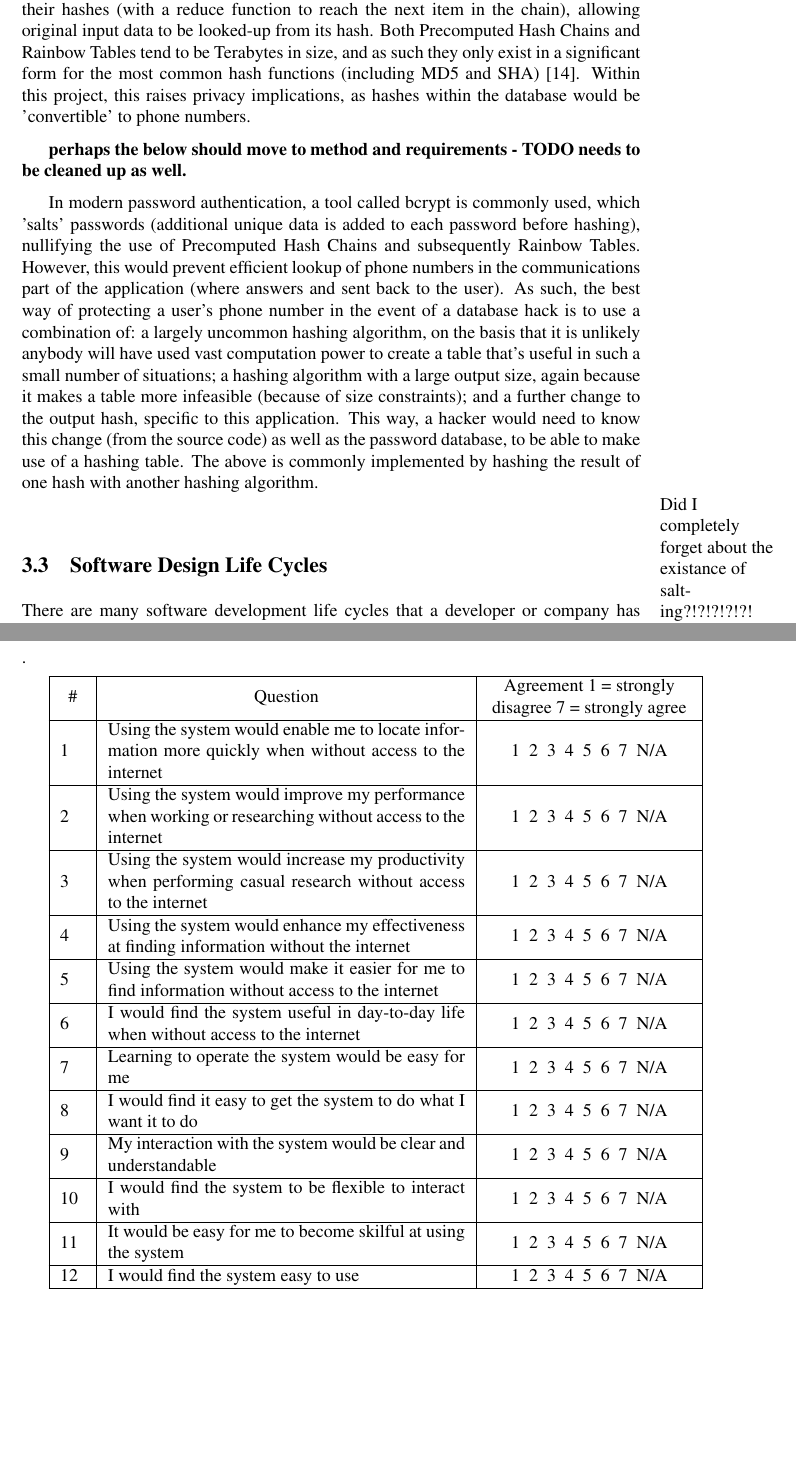
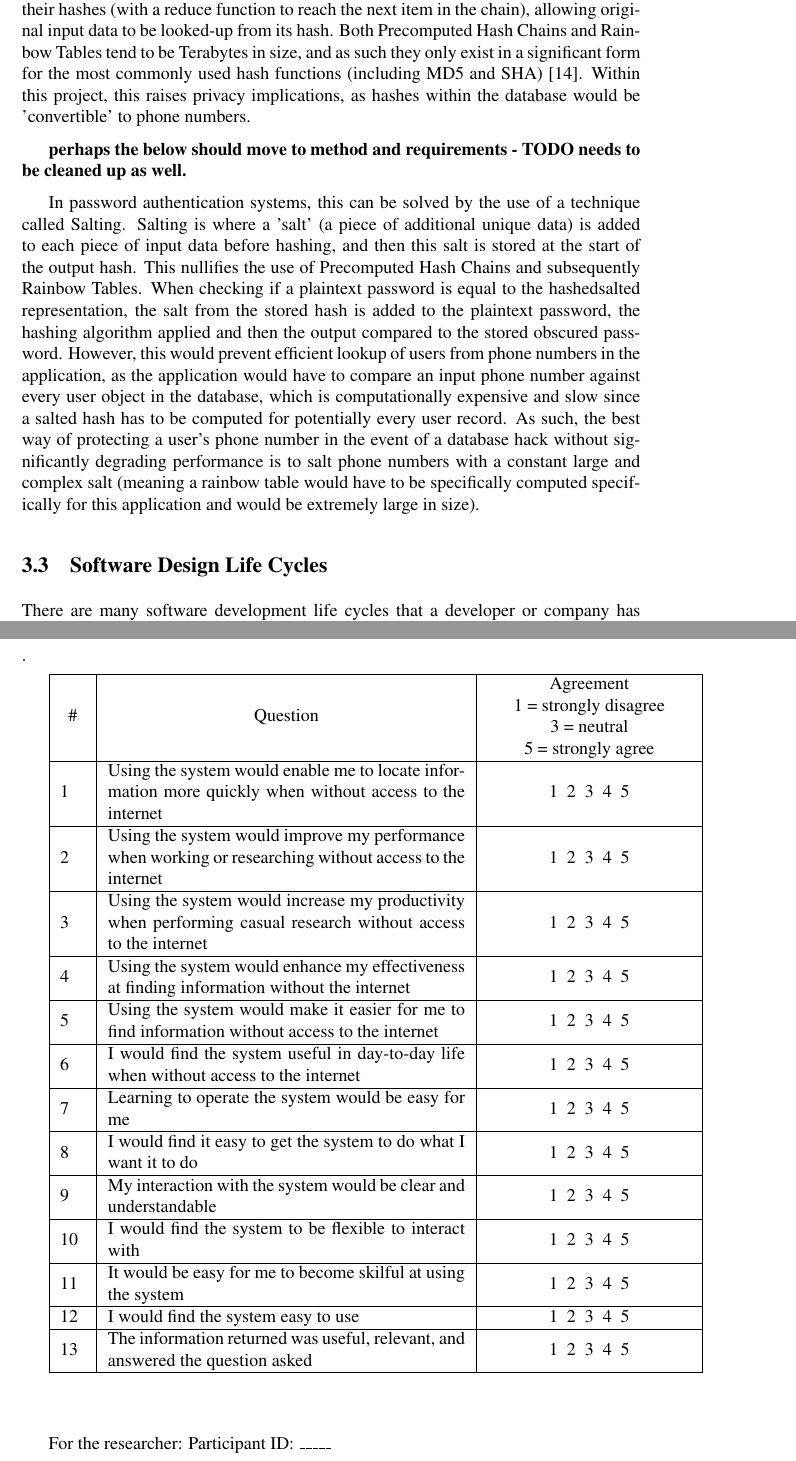
Before and after one commit to samheather/Dissertation, a LaTeX paper (Report/Report.tex): two parts of pages 19 and 47 of 47 before the commit and two parts of pages 19 and 48 of 48 after it, joined at a grey line, cut so that both start at the same text, the shorter picture padded with empty space. Compiled offline with pdfLaTeX.

Commit message:
Re-writing rubbish on hashing

```diff
--- a/Report/Report.tex
+++ b/Report/Report.tex
@@ -262,13 +260,11 @@ Two properties that this project does need from its hashing algorithm are collis
 
 Irreversibility is a necessary property of the hashing algorithm chosen for this project.  This ensures that the key used in the database cannot be used to retrieve the phone number of the user, thus protecting their identity.  Commonly used hashing algorithm families, such as the MD family (e.g. MD5) and SHA family are all designed to be one-way~\cite{schneierCryptanalysisMD5SHA}\footnote{Bruce Schneier is a fellow at Harvard's Berkman center for internet and society.  He has been posting regularly for his newsletter and then blog since 1998 (over 16 years) and has published material related to this field throughout this time.  He has been involved in the creation of other cryptographic algorithms, such as the Skein hashing algorithm, blowfish block cipher, so may have a vested interest in dis-crediting other algorithms such as MD5 and SHA.  However, the essay cited above is written as a result of the Crypto 2004 Conference in California, Schneier has a world-renowned reputation for cryptography and computer security and the algorithm that he suggests should be used at the end is not one that he has involvement in.  For these reasons, I believe this source is reliable.}.
 
-Although hashing algorithms are computationally one-way, they can suffer from another type of vulnerability affecting the security of the original input data.  When hashes are used for short strings of information (passwords, for example), a simple way to try and retrieve the original data is to compute a dictionary of the hashes of lots of common passwords, from which matches can be found.  This idea has been extended to produce Precomputed Hash Chains and subsequently Rainbow Tables.  These are highly efficient data structures that consist of chains of processed input messages and their hashes (with a reduce function to reach the next item in the chain), allowing original input data to be looked-up from its hash.  Both Precomputed Hash Chains and Rainbow Tables tend to be Terabytes in size, and as such they only exist in a significant form for the most common hash functions (including MD5 and SHA)~\cite{Teat:2011:SCH:2016039.2016072}.  Within this project, this raises privacy implications, as hashes within the database would be 'convertible' to phone numbers.
+Although hashing algorithms are computationally one-way, they can suffer from another type of vulnerability affecting the security of the original input data.  When hashes are used for short strings of information (passwords, for example), a simple way to try and retrieve the original data is to compute a dictionary of the hashes of lots of common passwords, from which matches can be found.  This idea has been extended to produce Precomputed Hash Chains and subsequently Rainbow Tables.  These are highly efficient data structures that consist of chains of processed input messages and their hashes (with a reduce function to reach the next item in the chain), allowing original input data to be looked-up from its hash.  Both Precomputed Hash Chains and Rainbow Tables tend to be Terabytes in size, and as such they only exist in a significant form for the most commonly used hash functions (including MD5 and SHA)~\cite{Teat:2011:SCH:2016039.2016072}.  Within this project, this raises privacy implications, as hashes within the database would be 'convertible' to phone numbers.
 
 {\bf perhaps the below should move to method and requirements - TODO needs to be cleaned up as well.}
 
-In modern password authentication, a tool called bcrypt is commonly used, which 'salts' passwords (additional unique data is added to each password before hashing), nullifying the use of Precomputed Hash Chains and subsequently Rainbow Tables.  However, this would prevent efficient lookup of phone numbers in the communications part of the application (where answers and sent back to the user).  As such, the best way of protecting a user's phone number in the event of a database hack is to use a combination of: a largely uncommon hashing algorithm, on the basis that it is unlikely anybody will have used vast computation power to create a table that's useful in such a small number of situations; a hashing algorithm with a large output size, again because it makes a table more infeasible (because of size constraints); and a further change to the output hash, specific to this application.  This way, a hacker would need to know this change (from the source code) as well as the password database, to be able to make use of a hashing table.  The above is commonly implemented by hashing the result of one hash with another hashing algorithm.
-
-\marginnote{Did I completely forget about the existance of salting?!?!?!?!?!}
+In password authentication systems, this can be solved by the use of a technique called Salting.  Salting is where a 'salt' (a piece of additional unique data) is added to each piece of input data before hashing, and then this salt is stored at the start of the output hash.  This nullifies the use of Precomputed Hash Chains and subsequently Rainbow Tables. When checking if a plaintext password is equal to the hashed&salted representation, the salt from the stored hash is added to the plaintext password, the hashing algorithm applied and then the output compared to the stored obscured password. However, this would prevent efficient lookup of users from phone numbers in the application, as the application would have to compare an input phone number against every user object in the database, which is computationally expensive and slow since a salted hash has to be computed for potentially every user record.  As such, the best way of protecting a user's phone number in the event of a database hack without significantly degrading performance is to salt phone numbers with a constant large and complex salt (meaning a rainbow table would have to be specifically computed specifically for this application and would be extremely large in size).
 
 \subsection{Software Design Life Cycles}
 There are many software development life cycles that a developer or company has available to choose from.  Four common ones include the Waterfall Model~\cite{royce1970managing-FirstDescriptionOfWaterFallModelNotByName}, Iterative Model~\cite{briefHistoryOfIncrementalAndIterativeSoftwareDevelopment}\footnote{Iterative development came together from many concepts dating back to 1957.  There was no single paper that initially presented the entire concept, but this paper gives a summary of how the various concepts came together into the current Iterative Development model.}, Spiral Model~\cite{spiralModelSoftwareDevelopment} and the Agile Development Model~\cite{beck2001agile}\footnote{The Agile Manifesto brought together a group of Agile Methods which had been in use since the mid-1990's into a single concept - that of Agile Development.}.\marginnote{Lilian: Do I need to reference that these are common?}  In order to choose which life cycle suits this project best, research into all four has been carried out.
@@ -747,70 +745,79 @@ $\square$ The Researcher has treated me with respect and answered all of my ques
 \hline
 \centering \# &
 \centering Question &
-\centering Agreement 1 = strongly disagree 7 = strongly agree \tabularnewline
+\centering Agreement \\ 1 = strongly disagree \\ 3 = neutral \\ 5 = strongly agree \tabularnewline
 \hline
 1  &
 Using the system would enable me to locate information more quickly when without access to the internet  &
-1 \ 2 \ 3 \ 4 \ 5 \ 6 \ 7 \ N/A
+1 \ 2 \ 3 \ 4 \ 5
 \tabularnewline
 \hline
 2  &
 Using the system would improve my performance when working or researching without access to the internet  &
-1 \ 2 \ 3 \ 4 \ 5 \ 6 \ 7 \ N/A
+1 \ 2 \ 3 \ 4 \ 5
 \tabularnewline
 \hline
 3  &
 Using the system would increase my productivity when performing casual research without access to the internet  &
-1 \ 2 \ 3 \ 4 \ 5 \ 6 \ 7 \ N/A
+1 \ 2 \ 3 \ 4 \ 5
 \tabularnewline
 \hline
 4  &
 Using the system would enhance my effectiveness at finding information without the internet  &
-1 \ 2 \ 3 \ 4 \ 5 \ 6 \ 7 \ N/A
+1 \ 2 \ 3 \ 4 \ 5
 \tabularnewline
 \hline
 5  &
 Using the system would make it easier for me to find information without access to the internet  &
-1 \ 2 \ 3 \ 4 \ 5 \ 6 \ 7 \ N/A
+1 \ 2 \ 3 \ 4 \ 5
 \tabularnewline
 \hline
 6  &
 I would find the system useful in day-to-day life when without access to the internet  &
-1 \ 2 \ 3 \ 4 \ 5 \ 6 \ 7 \ N/A
+1 \ 2 \ 3 \ 4 \ 5
 \tabularnewline
 \hline
 7  &
 Learning to operate the system would be easy for me  &
-1 \ 2 \ 3 \ 4 \ 5 \ 6 \ 7 \ N/A
+1 \ 2 \ 3 \ 4 \ 5
 \tabularnewline
 \hline
 8  &
 I would find it easy to get the system to do what I want it to do  &
-1 \ 2 \ 3 \ 4 \ 5 \ 6 \ 7 \ N/A
+1 \ 2 \ 3 \ 4 \ 5
 \tabularnewline
 \hline
 9  &
 My interaction with the system would be clear and understandable  &
-1 \ 2 \ 3 \ 4 \ 5 \ 6 \ 7 \ N/A
+1 \ 2 \ 3 \ 4 \ 5
 \tabularnewline
 \hline
 10  &
 I would find the system to be flexible to interact with  &
-1 \ 2 \ 3 \ 4 \ 5 \ 6 \ 7 \ N/A
+1 \ 2 \ 3 \ 4 \ 5
 \tabularnewline
 \hline
 11  &
 It would be easy for me to become skilful at using the system  &
-1 \ 2 \ 3 \ 4 \ 5 \ 6 \ 7 \ N/A
+1 \ 2 \ 3 \ 4 \ 5
 \tabularnewline
 \hline
 12  &
-I would find the system easy to use  &
-1 \ 2 \ 3 \ 4 \ 5 \ 6 \ 7 \ N/A
+I would find the system easy to use &
+1 \ 2 \ 3 \ 4 \ 5
+\tabularnewline
+\hline
+13  &
+The information returned was useful, relevant, and answered the question asked &
+1 \ 2 \ 3 \ 4 \ 5
 \tabularnewline
 \hline
 \end{tabular}
 
+\vspace{10 mm}
+
+For the researcher: Participant ID: \textunderscore\textunderscore\textunderscore\textunderscore\textunderscore
+
 
 
 \end{document}  %End of document.
```
Also changed, not shown: Report/Consent.pdf (added), Report/Ethics Form.pdf (deleted), Report/Questionnaire.pdf (added), Report/Report.pdf, student-fast-track-ethics-V2.pdf (added), Report/Report.tex (22 more changed lines), 5 other files.
